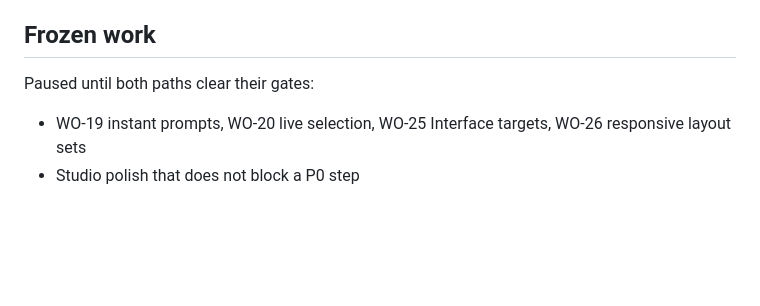
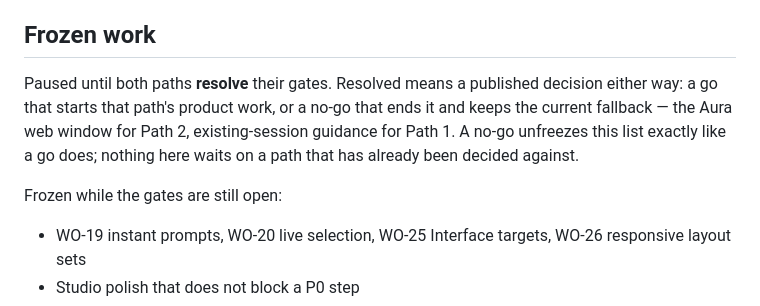
Before and after one commit to kaihuang1425/claude-aura, a Markdown page: docs/P0_STYLING_PATHS.md, the part around the change. Rendered like a GitHub page; blank space fills up the shorter version.

Commit message:
Address review: unfreeze on a no-go, name both P0 paths
- The freeze list resumes when both paths *resolve* their gates. A no-go is a
  published decision that ends that path's product work and keeps the current
  fallback; it unfreezes the queue exactly like a go does, so a failed Desktop
  gate cannot strand Studio, the tutorial, and the release sweep.
- The screenshot plan called WO-27 the only P0 while every other document
  named two. It is now described as one of the two, with the Desktop gates and
  evidence carrying the same priority.

```diff
--- a/docs/P0_STYLING_PATHS.md
+++ b/docs/P0_STYLING_PATHS.md
@@ -74,7 +74,13 @@ Everything past that waits on a spike result. Nothing in steps 1–4 requires on
 
 ## Frozen work
 
-Paused until both paths clear their gates:
+Paused until both paths **resolve** their gates. Resolved means a published
+decision either way: a go that starts that path's product work, or a no-go that
+ends it and keeps the current fallback — the Aura web window for Path 2,
+existing-session guidance for Path 1. A no-go unfreezes this list exactly like a
+go does; nothing here waits on a path that has already been decided against.
+
+Frozen while the gates are still open:
 
 - WO-19 instant prompts, WO-20 live selection, WO-25 Interface targets,
   WO-26 responsive layout sets
```
Also changed, not shown: docs/SCREENSHOT_PLAN.md (+3 -1 lines).
